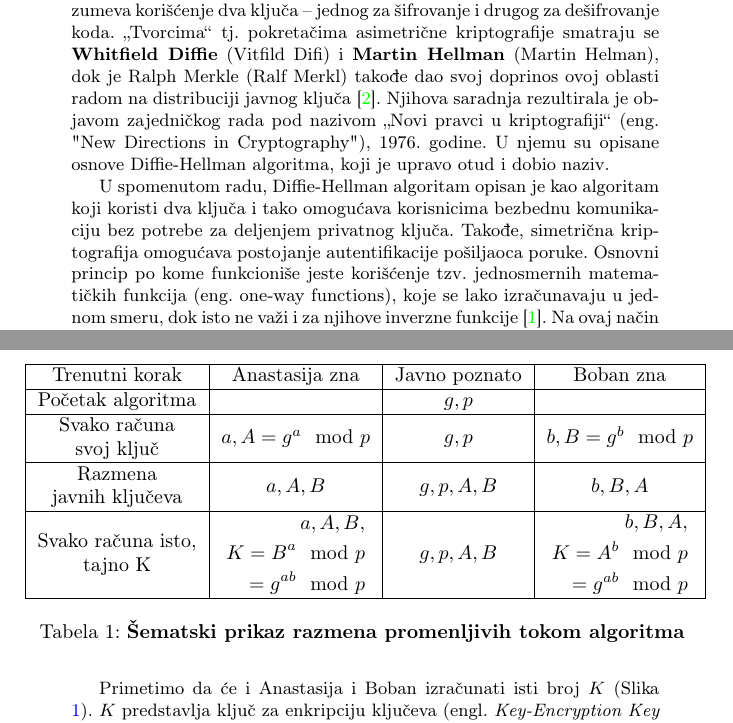
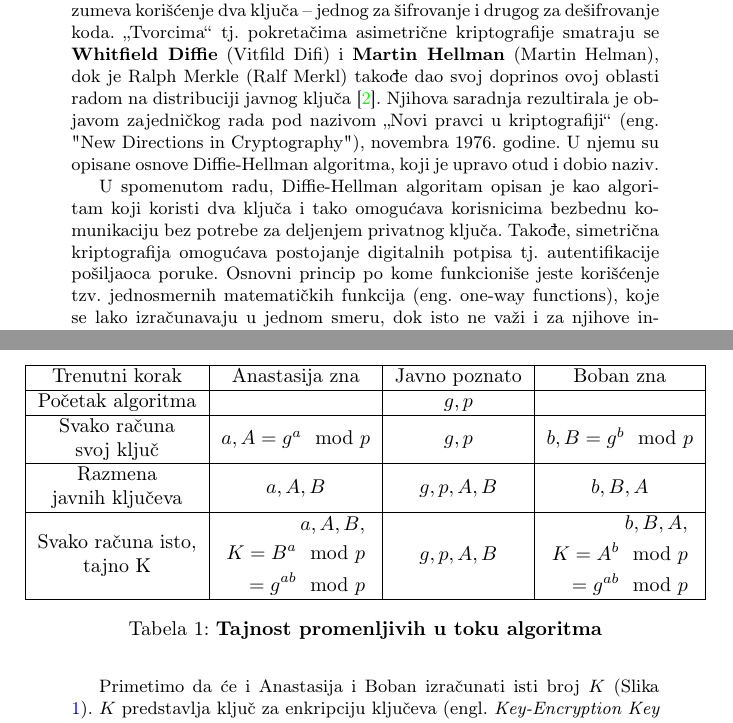
Before and after one commit to DunjaMilenkovic/6_TNP2022, a LaTeX document (sem.tex): two parts of pages 2 and 3 of 10 before the commit and two parts of pages 2 and 3 of 9 after it, joined at a grey line, cut so that both start at the same text. Compiled offline with pdfLaTeX.

Commit message:
Manje izmene

```diff
--- a/sem.tex
+++ b/sem.tex
@@ -52,9 +52,9 @@ i predstavićemo način rada algoritma, njegova osnovna svojstva, primene, predn
 \section{Osnove Diffie-Hellman algoritma}
 Glavna klasifikacija kriptografskih algoritama deli ih na kriptografiju privatnog ključa (eng. secret key cryptography), kriptografiju javnog ključa (eng. public key cryptography) i heš funkcije (eng. hash functions) \cite{cryptography}. Kako je Diffie-Hellman protokol predstavnik asimetrične kriptografije, nju ćemo posebno izdvojiti i definisati.
 
-\textbf{Kriptografija javnog ključa} ili \textbf{asimetrična kriptografija} podrazumeva korišćenje dva ključa – jednog za šifrovanje i drugog za dešifrovanje koda. „Tvorcima“ tj. pokretačima asimetrične kriptografije smatraju se \textbf{Whitfield Diffie} (Vitfild Difi) i \textbf{Martin Hellman} (Martin Helman), dok je Ralph Merkle (Ralf Merkl) takođe dao svoj doprinos ovoj oblasti radom na distribuciji javnog ključa \cite{Diffie-Hellman}. Njihova saradnja rezultirala je objavom zajedničkog rada pod nazivom ,,Novi pravci u kriptografiji‘‘ (eng. "New Directions in Cryptography"), 1976. godine. U njemu su opisane osnove Diffie-Hellman algoritma, koji je upravo otud i dobio naziv. %Diffie i Hellman su 2015. godine dobili Tjuringovu nagradu za svoja dostignuća u oblasti kriptografije.
+\textbf{Kriptografija javnog ključa} ili \textbf{asimetrična kriptografija} podrazumeva korišćenje dva ključa – jednog za šifrovanje i drugog za dešifrovanje koda. „Tvorcima“ tj. pokretačima asimetrične kriptografije smatraju se \textbf{Whitfield Diffie} (Vitfild Difi) i \textbf{Martin Hellman} (Martin Helman), dok je Ralph Merkle (Ralf Merkl) takođe dao svoj doprinos ovoj oblasti radom na distribuciji javnog ključa \cite{Diffie-Hellman}. Njihova saradnja rezultirala je objavom zajedničkog rada pod nazivom ,,Novi pravci u kriptografiji‘‘ (eng. "New Directions in Cryptography"), novembra 1976. godine. U njemu su opisane osnove Diffie-Hellman algoritma, koji je upravo otud i dobio naziv. %Diffie i Hellman su 2015. godine dobili Tjuringovu nagradu za svoja dostignuća u oblasti kriptografije.
 
-U spomenutom radu, Diffie-Hellman algoritam opisan je kao algoritam koji koristi dva ključa i tako omogućava korisnicima bezbednu komunikaciju bez potrebe za deljenjem privatnog ključa. Takođe, simetrična kriptografija omogućava postojanje autentifikacije pošiljaoca poruke. Osnovni princip po kome funkcioniše jeste korišćenje tzv. jednosmernih matematičkih funkcija (eng. one-way functions), koje se lako izračunavaju u jednom smeru, dok isto ne važi i za njihove inverzne funkcije \cite{cryptography}. Na ovaj način omogućeno je postojanje javnog ključa, bez rizika da ga treći korisnik koji nije predviđen kao deo mreže može zloupotrebiti.
+U spomenutom radu, Diffie-Hellman algoritam opisan je kao algoritam koji koristi dva ključa i tako omogućava korisnicima bezbednu komunikaciju bez potrebe za deljenjem privatnog ključa. Takođe, simetrična kriptografija omogućava postojanje digitalnih potpisa tj. autentifikacije pošiljaoca poruke. Osnovni princip po kome funkcioniše jeste korišćenje tzv. jednosmernih matematičkih funkcija (eng. one-way functions), koje se lako izračunavaju u jednom smeru, dok isto ne važi i za njihove inverzne funkcije \cite{cryptography}. Na ovaj način omogućeno je postojanje javnog ključa, bez rizika da ga treći korisnik koji nije predviđen kao deo mreže može zloupotrebiti.
 
 
 
@@ -145,7 +145,7 @@ Recimo da Anastasija i Boban žele da razmene ključeve.
         \end{aligned}$}\\}\\
         \hline
     \end{tabular}
-    \caption{\textbf{Šematski prikaz razmena promenljivih tokom algoritma} }
+    \caption{\textbf{Tajnost promenljivih u toku algoritma}}
     \label{table:tajnost_promenljivih}
     \end{center}
 \end{table}
```
Also changed, not shown: sem.tex (4 more changed lines).
